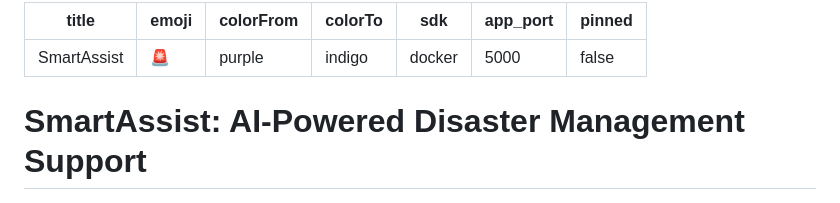
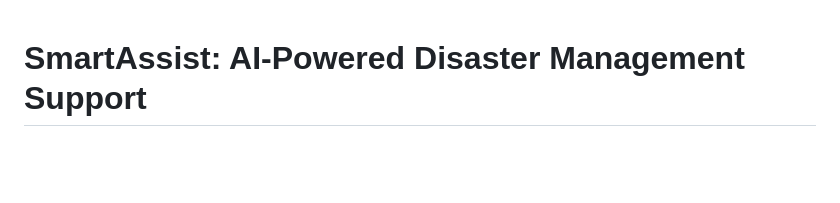
Before and after one commit to duttshristi9-ship-it/smartassist, a Markdown page: README.md, the part around the change. Rendered like a GitHub page; blank space fills up the shorter version.

```diff
--- a/README.md
+++ b/README.md
@@ -1,13 +1,3 @@
----
-title: SmartAssist
-emoji: 🚨
-colorFrom: purple
-colorTo: indigo
-sdk: docker
-app_port: 5000
-pinned: false
----
-
 # SmartAssist: AI-Powered Disaster Management Support
 
 [![Hugging Face Spaces](https://img.shields.io/badge/%F0%9F%A5%97%20Hugging%20Face-Spaces-blue)](https://huggingface.co/spaces/duttshristi9-ship-it/smartassist)
```
